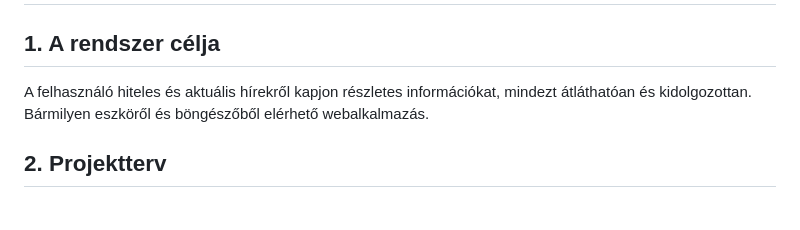
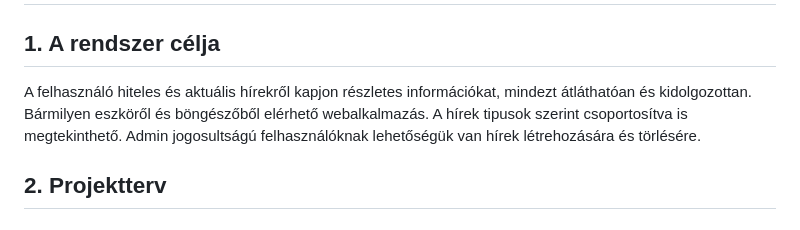
Before and after one commit to Balage666/afp_2023_1_CS_10_00, a Markdown page: Dokumentumok/rendszerterv.md, the part around the change. GitHub-like rendering.

Commit message:
Rendszerterv- Redszer célja bővitett

```diff
--- a/Dokumentumok/rendszerterv.md
+++ b/Dokumentumok/rendszerterv.md
@@ -1,6 +1,6 @@
 # Rendszerterv
 ## 1. A rendszer célja
-A felhasználó hiteles és aktuális hírekről kapjon részletes információkat, mindezt átláthatóan és kidolgozottan. Bármilyen eszköről és böngészőből elérhető webalkalmazás.
+A felhasználó hiteles és aktuális hírekről kapjon részletes információkat, mindezt átláthatóan és kidolgozottan. Bármilyen eszköről és böngészőből elérhető webalkalmazás. A hírek tipusok szerint csoportosítva is megtekinthető. Admin jogosultságú felhasználóknak lehetőségük van hírek létrehozására és törlésére.
 
 ## 2. Projektterv
 
```
